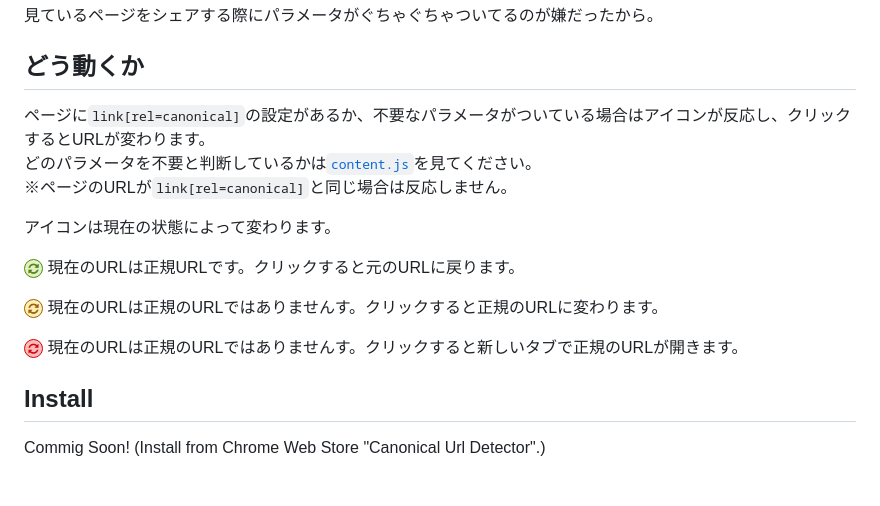
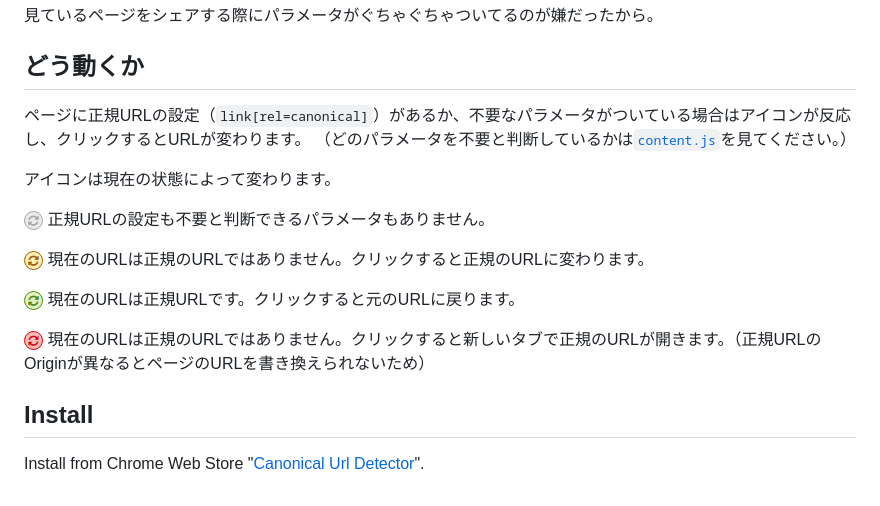
Before and after one commit to irok/CanonicalUrlDetector, a Markdown page: README.md, the part around the change. GitHub-like rendering; pictures changed too: img/disabled-icon.png (added).

Commit message:
画像の追加・修正と説明文の修正

```diff
--- a/README.md
+++ b/README.md
@@ -8,19 +8,19 @@
 
 ## どう動くか
 
-ページに`link[rel=canonical]`の設定があるか、不要なパラメータがついている場合はアイコンが反応し、クリックするとURLが変わります。<br/>
-どのパラメータを不要と判断しているかは[`content.js`](https://github.com/irok/CanonicalUrlDetector/blob/master/content.js)を見てください。<br/>
-※ページのURLが`link[rel=canonical]`と同じ場合は反応しません。
-
+ページに正規URLの設定（`link[rel=canonical]`）があるか、不要なパラメータがついている場合はアイコンが反応し、クリックするとURLが変わります。
+（どのパラメータを不要と判断しているかは[`content.js`](https://github.com/irok/CanonicalUrlDetector/blob/master/content.js)を見てください。）
 
 アイコンは現在の状態によって変わります。
 
+![disabled-icon.png](https://raw.githubusercontent.com/irok/CanonicalUrlDetector/master/img/disabled-icon.png) 正規URLの設定も不要と判断できるパラメータもありません。
+
+![icon-origin.png](https://raw.githubusercontent.com/irok/CanonicalUrlDetector/master/img/icon-original.png) 現在のURLは正規のURLではありません。クリックすると正規のURLに変わります。
+
 ![icon-canonical.png](https://raw.githubusercontent.com/irok/CanonicalUrlDetector/master/img/icon-canonical.png) 現在のURLは正規URLです。クリックすると元のURLに戻ります。
 
-![icon-origin.png](https://raw.githubusercontent.com/irok/CanonicalUrlDetector/master/img/icon-original.png) 現在のURLは正規のURLではありませんす。クリックすると正規のURLに変わります。
-
-![icon-otherOrigin.png](https://raw.githubusercontent.com/irok/CanonicalUrlDetector/master/img/icon-otherOrigin.png) 現在のURLは正規のURLではありませんす。クリックすると新しいタブで正規のURLが開きます。
+![icon-otherOrigin.png](https://raw.githubusercontent.com/irok/CanonicalUrlDetector/master/img/icon-otherOrigin.png) 現在のURLは正規のURLではありません。クリックすると新しいタブで正規のURLが開きます。（正規URLのOriginが異なるとページのURLを書き換えられないため）
 
 ## Install
 
-Commig Soon! (Install from Chrome Web Store "Canonical Url Detector".)
+Install from Chrome Web Store "[Canonical Url Detector](https://chrome.google.com/webstore/detail/canonical-url-detector/jciamlmfalnccccakbejfclmkohjgiia)".
```
Also changed, not shown: img/shot1-zoom.png (added), img/shot1.png, img/shot2.png.
